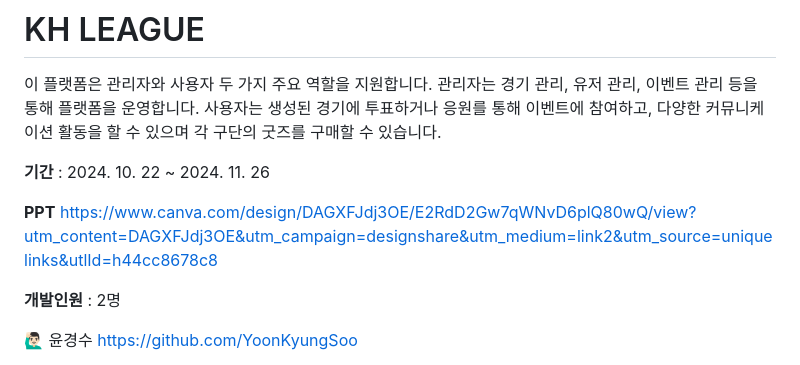
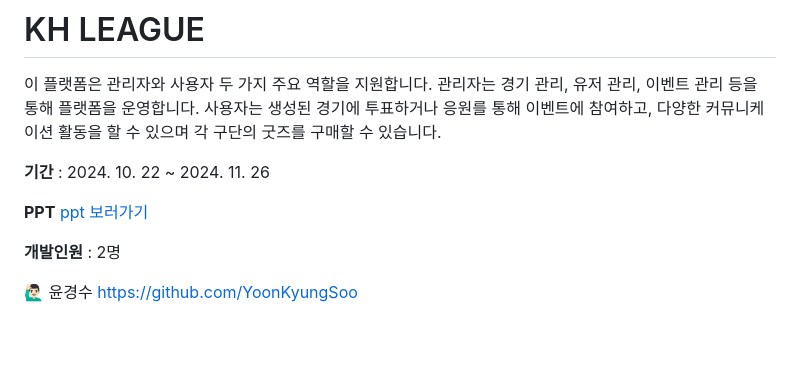
Before and after one commit to ri0-0ri/sports, a Markdown page: README.md, the part around the change. Drawn GitHub-style; blank space fills up the shorter version.

```diff
--- a/README.md
+++ b/README.md
@@ -6,7 +6,7 @@
 
 **기간** : 2024. 10. 22 ~ 2024. 11. 26
 
-**PPT** https://www.canva.com/design/DAGXFJdj3OE/E2RdD2Gw7qWNvD6plQ80wQ/view?utm_content=DAGXFJdj3OE&utm_campaign=designshare&utm_medium=link2&utm_source=uniquelinks&utlId=h44cc8678c8
+**PPT** [ppt 보러가기](https://www.canva.com/design/DAGXFJdj3OE/E2RdD2Gw7qWNvD6plQ80wQ/view?utm_content=DAGXFJdj3OE&utm_campaign=designshare&utm_medium=link2&utm_source=uniquelinks&utlId=h44cc8678c8)
 
 **개발인원** : 2명
 
```
